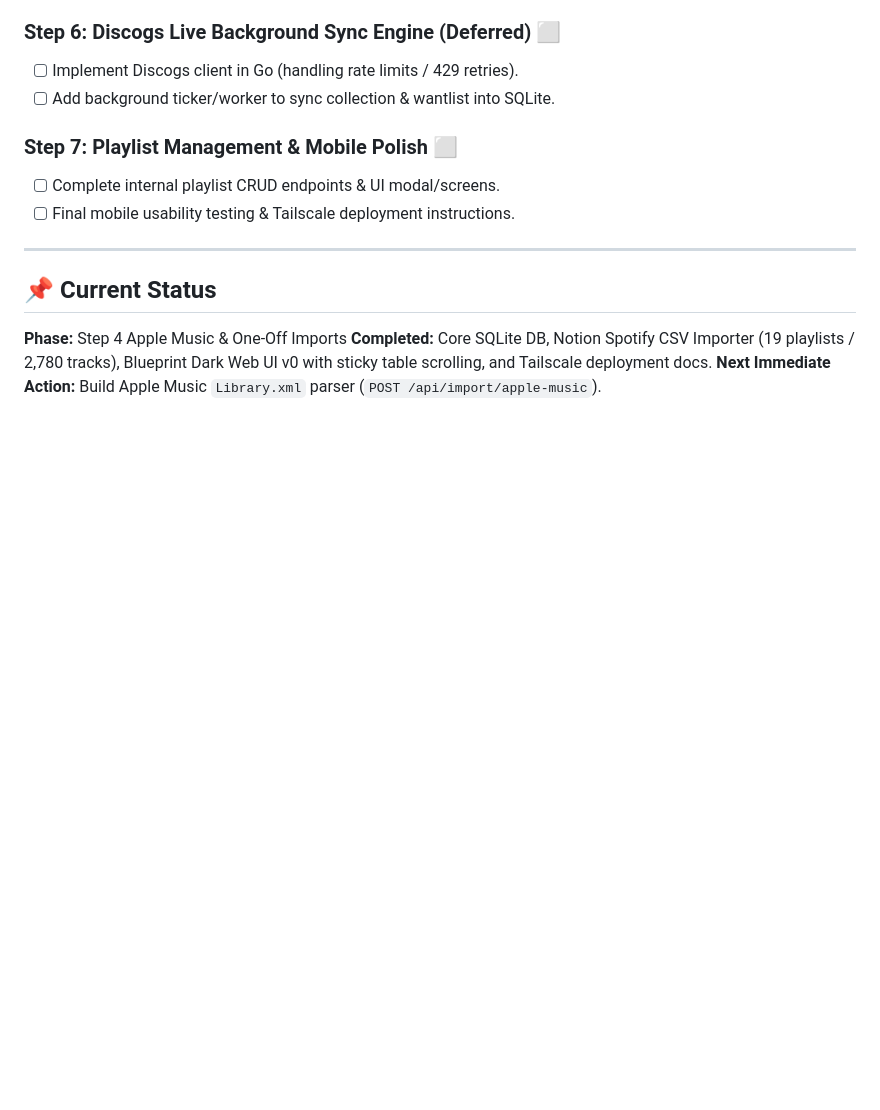
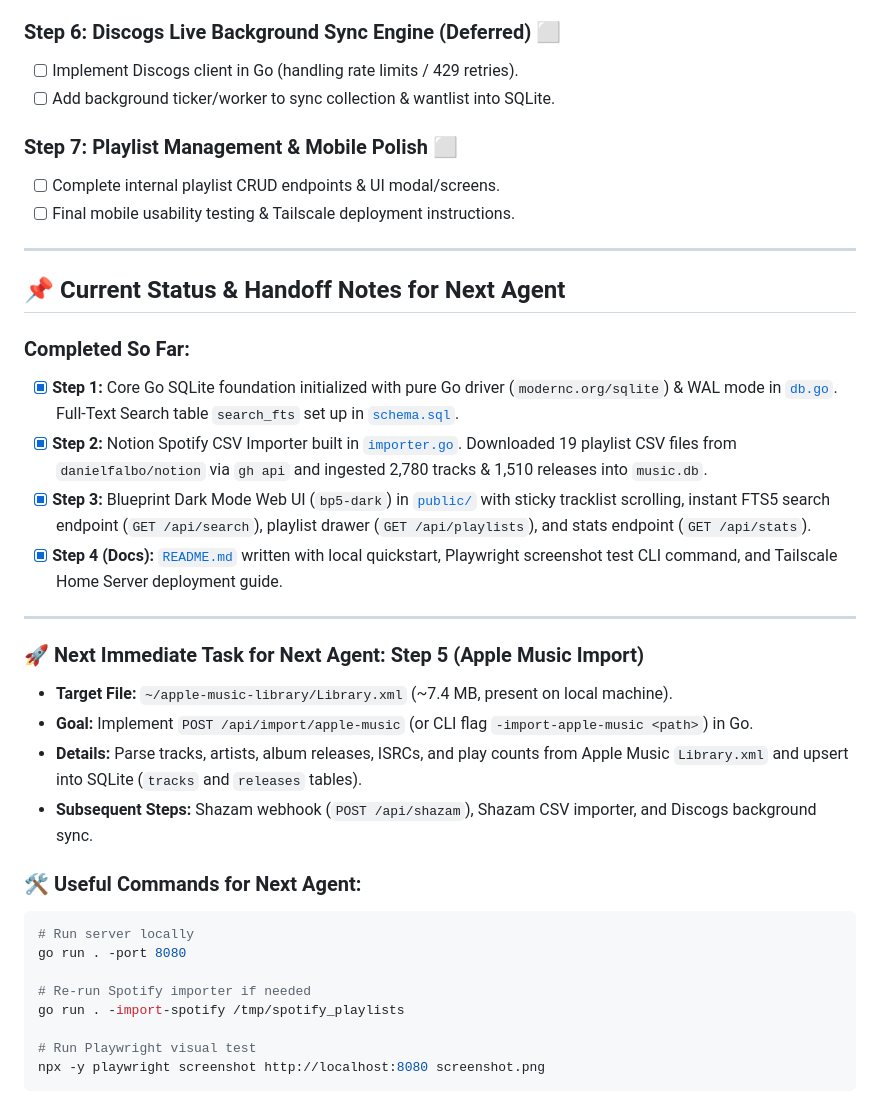
Before and after one commit to danielfalbo/groovebox, a Markdown page: PLAN.md, the part around the change. Drawn GitHub-style; blank space fills up the shorter version.

Commit message:
docs: add handoff notes for next agent to PLAN.md

````diff
--- a/PLAN.md
+++ b/PLAN.md
@@ -76,7 +76,30 @@
 
 ---
 
-## 📌 Current Status
-**Phase:** Step 4 Apple Music & One-Off Imports
-**Completed:** Core SQLite DB, Notion Spotify CSV Importer (19 playlists / 2,780 tracks), Blueprint Dark Web UI v0 with sticky table scrolling, and Tailscale deployment docs.
-**Next Immediate Action:** Build Apple Music `Library.xml` parser (`POST /api/import/apple-music`).
+## 📌 Current Status & Handoff Notes for Next Agent
+
+### **Completed So Far:**
+- [x] **Step 1:** Core Go SQLite foundation initialized with pure Go driver (`modernc.org/sqlite`) & WAL mode in [`db.go`](file:///Users/daniel/my-music-lib/db.go). Full-Text Search table `search_fts` set up in [`schema.sql`](file:///Users/daniel/my-music-lib/schema.sql).
+- [x] **Step 2:** Notion Spotify CSV Importer built in [`importer.go`](file:///Users/daniel/my-music-lib/importer.go). Downloaded 19 playlist CSV files from `danielfalbo/notion` via `gh api` and ingested 2,780 tracks & 1,510 releases into `music.db`.
+- [x] **Step 3:** Blueprint Dark Mode Web UI (`bp5-dark`) in [`public/`](file:///Users/daniel/my-music-lib/public/) with sticky tracklist scrolling, instant FTS5 search endpoint (`GET /api/search`), playlist drawer (`GET /api/playlists`), and stats endpoint (`GET /api/stats`).
+- [x] **Step 4 (Docs):** [`README.md`](file:///Users/daniel/my-music-lib/README.md) written with local quickstart, Playwright screenshot test CLI command, and Tailscale Home Server deployment guide.
+
+---
+
+### **🚀 Next Immediate Task for Next Agent: Step 5 (Apple Music Import)**
+- **Target File:** `~/apple-music-library/Library.xml` (~7.4 MB, present on local machine).
+- **Goal:** Implement `POST /api/import/apple-music` (or CLI flag `-import-apple-music <path>`) in Go.
+- **Details:** Parse tracks, artists, album releases, ISRCs, and play counts from Apple Music `Library.xml` and upsert into SQLite (`tracks` and `releases` tables).
+- **Subsequent Steps:** Shazam webhook (`POST /api/shazam`), Shazam CSV importer, and Discogs background sync.
+
+### **🛠️ Useful Commands for Next Agent:**
+```bash
+# Run server locally
+go run . -port 8080
+
+# Re-run Spotify importer if needed
+go run . -import-spotify /tmp/spotify_playlists
+
+# Run Playwright visual test
+npx -y playwright screenshot http://localhost:8080 screenshot.png
+```
````
